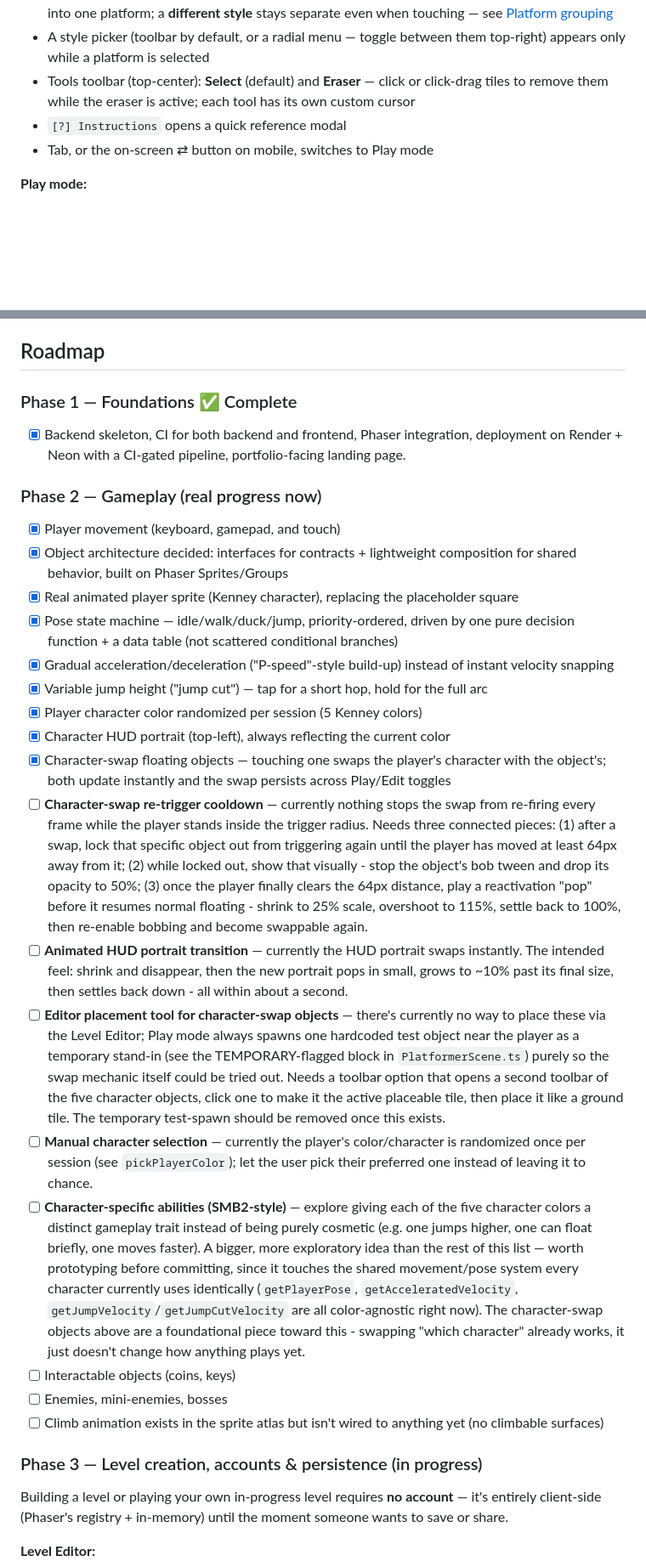
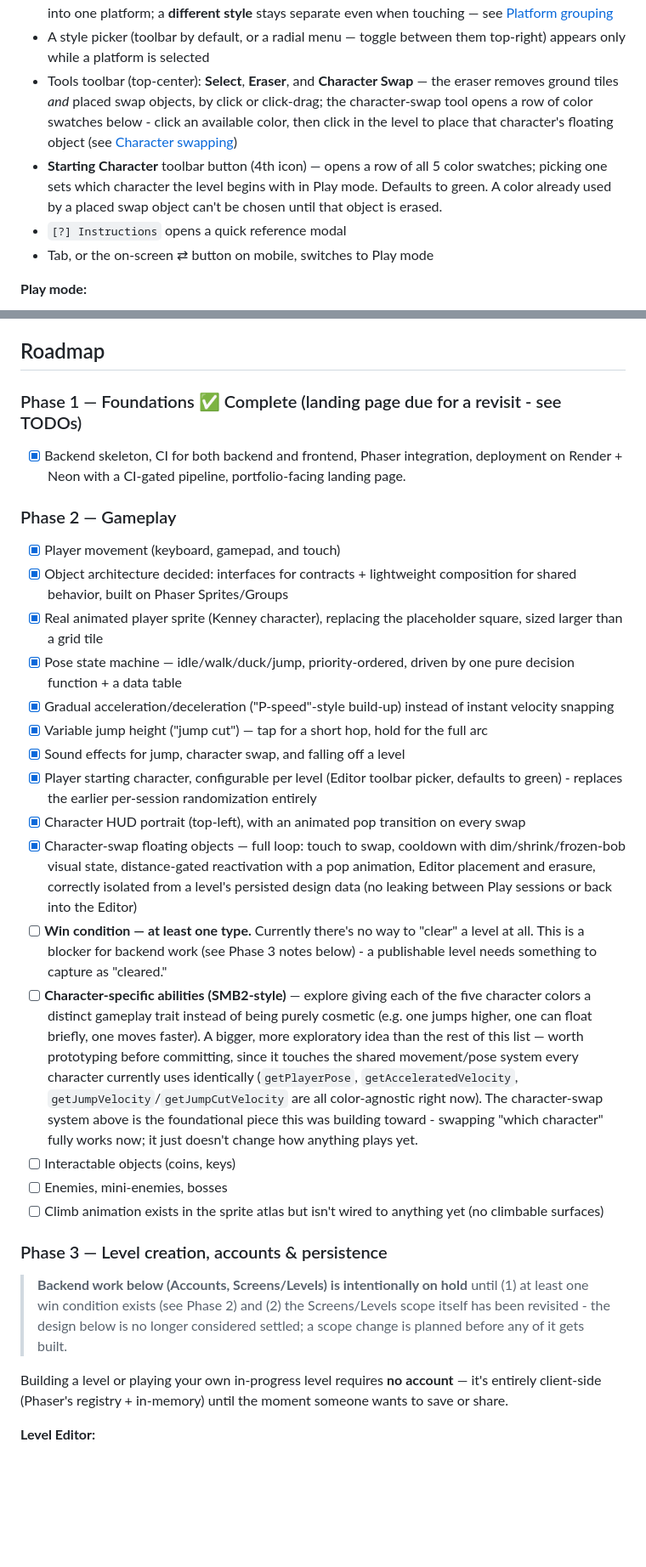
Before and after one commit to mynameisbenzo/level_builder, a Markdown page: README.md, 2 parts joined by grey strips. Shown at 85% size. GitHub-like rendering; blank space fills up the shorter version.

Commit message:
LOT TODO(s)

```diff
--- a/README.md
+++ b/README.md
@@ -137,9 +138,16 @@ directly into the **Level Editor** (Edit mode is the default scene).
   [Platform grouping](#platform-grouping)
 - A style picker (toolbar by default, or a radial menu — toggle between
   them top-right) appears only while a platform is selected
-- Tools toolbar (top-center): **Select** (default) and **Eraser** — click
-  or click-drag tiles to remove them while the eraser is active; each
-  tool has its own custom cursor
+- Tools toolbar (top-center): **Select**, **Eraser**, and **Character
+  Swap** — the eraser removes ground tiles *and* placed swap objects, by
+  click or click-drag; the character-swap tool opens a row of color
+  swatches below - click an available color, then click in the level to
+  place that character's floating object (see
+  [Character swapping](#character-swapping))
+- **Starting Character** toolbar button (4th icon) — opens a row of all
+  5 color swatches; picking one sets which character the level begins
+  with in Play mode. Defaults to green. A color already used by a placed
+  swap object can't be chosen until that object is erased.
 - `[?] Instructions` opens a quick reference modal
 - Tab, or the on-screen ⇄ button on mobile, switches to Play mode
 
@@ -253,58 +288,40 @@ manual gating required.
 
 ## Roadmap
 
-### Phase 1 — Foundations ✅ Complete
+### Phase 1 — Foundations ✅ Complete (landing page due for a revisit - see TODOs)
 
 - [x] Backend skeleton, CI for both backend and frontend, Phaser
       integration, deployment on Render + Neon with a CI-gated pipeline,
       portfolio-facing landing page.
 
-### Phase 2 — Gameplay (real progress now)
+### Phase 2 — Gameplay
 
 - [x] Player movement (keyboard, gamepad, and touch)
 - [x] Object architecture decided: interfaces for contracts + lightweight
       composition for shared behavior, built on Phaser Sprites/Groups
 - [x] Real animated player sprite (Kenney character), replacing the
-      placeholder square
+      placeholder square, sized larger than a grid tile
 - [x] Pose state machine — idle/walk/duck/jump, priority-ordered, driven
-      by one pure decision function + a data table (not scattered
-      conditional branches)
+      by one pure decision function + a data table
 - [x] Gradual acceleration/deceleration ("P-speed"-style build-up)
       instead of instant velocity snapping
 - [x] Variable jump height ("jump cut") — tap for a short hop, hold for
       the full arc
-- [x] Player character color randomized per session (5 Kenney colors)
-- [x] Character HUD portrait (top-left), always reflecting the current
-      color
-- [x] Character-swap floating objects — touching one swaps the player's
-      character with the object's; both update instantly and the swap
-      persists across Play/Edit toggles
-- [ ] **Character-swap re-trigger cooldown** — currently nothing stops
-      the swap from re-firing every frame while the player stands inside
-      the trigger radius. Needs three connected pieces: (1) after a
-      swap, lock that specific object out from triggering again until
-      the player has moved at least 64px away from it; (2) while locked
-      out, show that visually - stop the object's bob tween and drop its
-      opacity to 50%; (3) once the player finally clears the 64px
-      distance, play a reactivation "pop" before it resumes normal
-      floating - shrink to 25% scale, overshoot to 115%, settle back to
-      100%, then re-enable bobbing and become swappable again.
-- [ ] **Animated HUD portrait transition** — currently the HUD portrait
-      swaps instantly. The intended feel: shrink and disappear, then the
-      new portrait pops in small, grows to ~10% past its final size,
-      then settles back down - all within about a second.
-- [ ] **Editor placement tool for character-swap objects** — there's
-      currently no way to place these via the Level Editor; Play mode
-      always spawns one hardcoded test object near the player as a
-      temporary stand-in (see the TEMPORARY-flagged block in
-      `PlatformerScene.ts`) purely so the swap mechanic itself could be
-      tried out. Needs a toolbar option that opens a second toolbar of
-      the five character objects, click one to make it the active
-      placeable tile, then place it like a ground tile. The temporary
-      test-spawn should be removed once this exists.
-- [ ] **Manual character selection** — currently the player's color/character
-      is randomized once per session (see `pickPlayerColor`); let the user
-      pick their preferred one instead of leaving it to chance.
+- [x] Sound effects for jump, character swap, and falling off a level
+- [x] Player starting character, configurable per level (Editor toolbar
+      picker, defaults to green) - replaces the earlier per-session
+      randomization entirely
+- [x] Character HUD portrait (top-left), with an animated pop transition
+      on every swap
+- [x] Character-swap floating objects — full loop: touch to swap,
+      cooldown with dim/shrink/frozen-bob visual state, distance-gated
+      reactivation with a pop animation, Editor placement and erasure,
+      correctly isolated from a level's persisted design data (no
+      leaking between Play sessions or back into the Editor)
+- [ ] **Win condition — at least one type.** Currently there's no way to
+      "clear" a level at all. This is a blocker for backend work (see
+      Phase 3 notes below) - a publishable level needs something to
+      capture as "cleared."
 - [ ] **Character-specific abilities (SMB2-style)** — explore giving each
       of the five character colors a distinct gameplay trait instead of
       being purely cosmetic (e.g. one jumps higher, one can float
@@ -313,15 +330,22 @@ manual gating required.
       it touches the shared movement/pose system every character
       currently uses identically (`getPlayerPose`,
       `getAcceleratedVelocity`, `getJumpVelocity`/`getJumpCutVelocity`
-      are all color-agnostic right now). The character-swap objects above
-      are a foundational piece toward this - swapping "which character"
-      already works, it just doesn't change how anything plays yet.
+      are all color-agnostic right now). The character-swap system above
+      is the foundational piece this was building toward - swapping
+      "which character" fully works now; it just doesn't change how
+      anything plays yet.
 - [ ] Interactable objects (coins, keys)
 - [ ] Enemies, mini-enemies, bosses
 - [ ] Climb animation exists in the sprite atlas but isn't wired to
       anything yet (no climbable surfaces)
 
-### Phase 3 — Level creation, accounts & persistence (in progress)
+### Phase 3 — Level creation, accounts & persistence
+
+> **Backend work below (Accounts, Screens/Levels) is intentionally on
+> hold** until (1) at least one win condition exists (see Phase 2) and
+> (2) the Screens/Levels scope itself has been revisited - the design
+> below is no longer considered settled; a scope change is planned
+> before any of it gets built.
 
 Building a level or playing your own in-progress level requires **no
 account** — it's entirely client-side (Phaser's registry + in-memory)
```
Also changed, not shown: other parts of README.md (+105 -45 lines).
